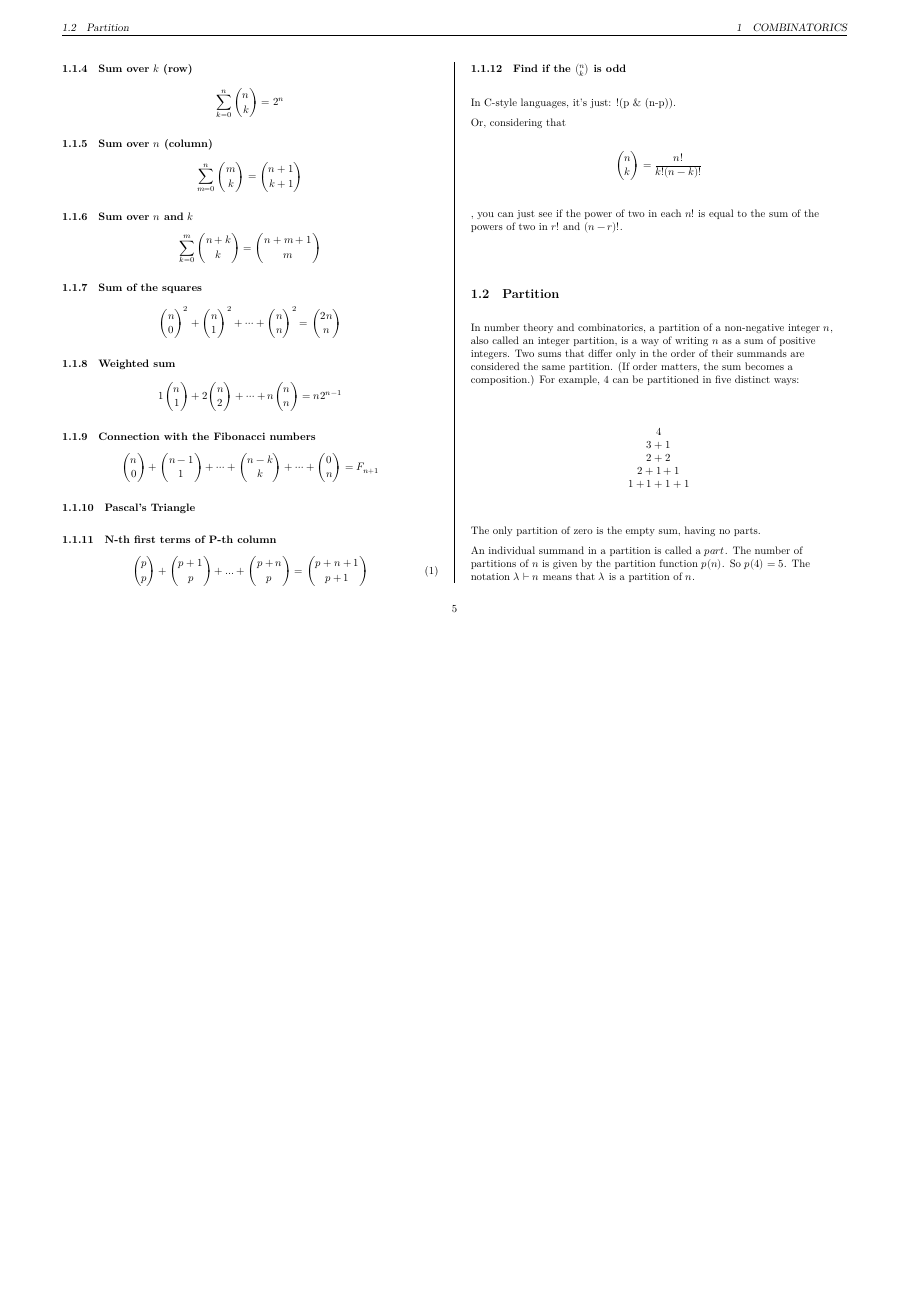
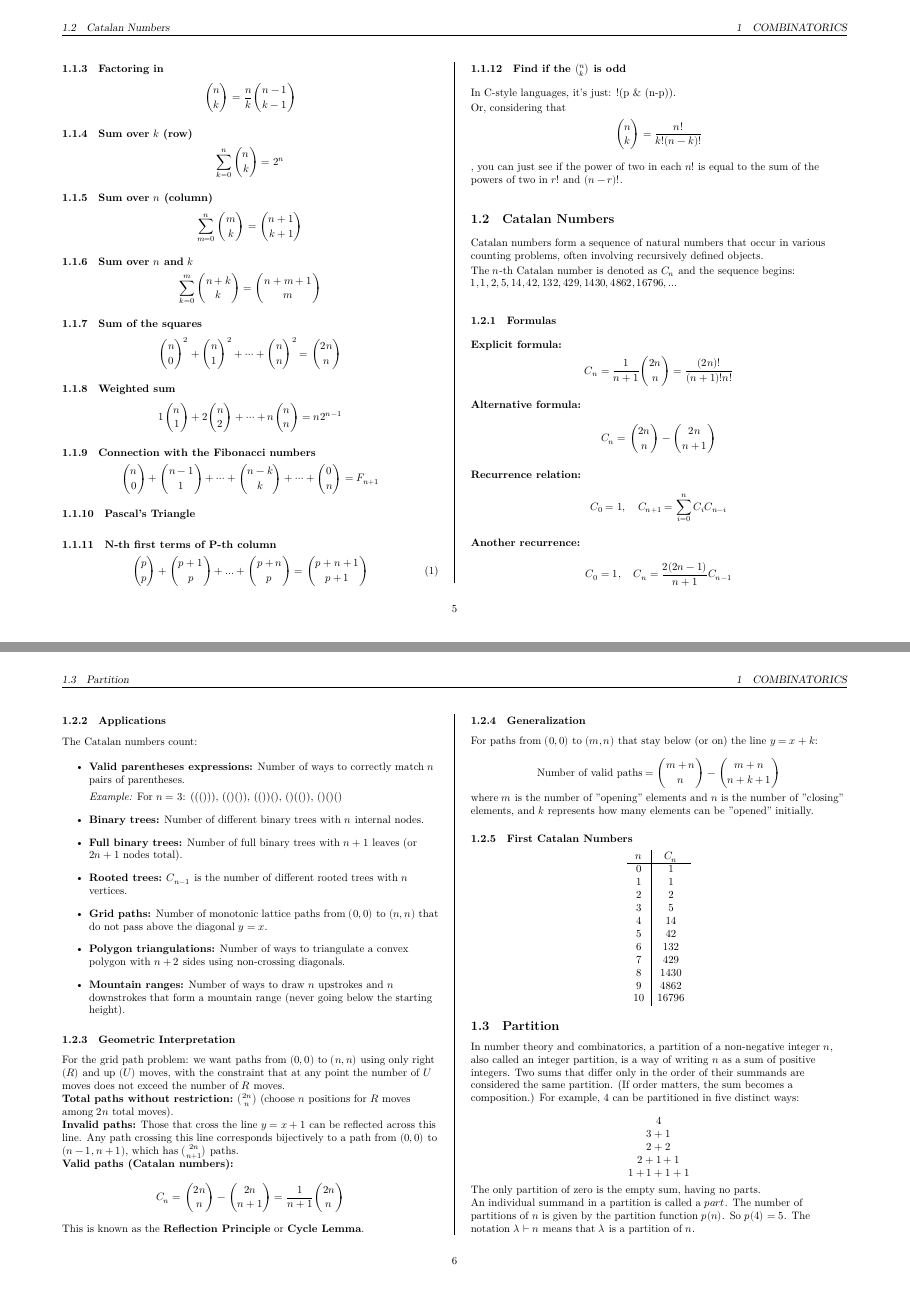
Before and after one commit to iagorrr/competitive-programming-cheat-sheet, a LaTeX document (theoretical/theoretical.tex, which reads theoretical/content/combinatorics/catalan_numbers.tex): page 5 of 26 before the commit and pages 5 and 6 of 27 after it, the two joined at a grey line, the shorter picture padded with empty space. The pictures show the PDF file theoretical/theoretical.pdf that the author committed with the source.

Commit message:
Add Catalan numbers

```diff
--- /dev/null
+++ b/theoretical/content/combinatorics/catalan_numbers.tex
@@ -0,0 +1,9 @@
+\subsection{Catalan Numbers}
+
+Catalan numbers form a sequence of natural numbers that occur in various counting problems, often involving recursively defined objects.
+
+The $n$-th Catalan number is denoted as $C_n$ and the sequence begins: $1, 1, 2, 5, 14, 42, 132, 429, 1430, 4862, 16796, \ldots$
+
+\subsubsection{Formulas}
+
+\textbf{Explicit formula:}
@@ -0,0 +19,50 @@
+\[ C_0 = 1, \quad C_n = \frac{2(2n-1)}{n+1}C_{n-1} \]
+
+\subsubsection{Applications}
+
+The Catalan numbers count:
+
+\begin{itemize}
+    \item \textbf{Valid parentheses expressions:} Number of ways to correctly match $n$ pairs of parentheses.
+
+    \textit{Example:} For $n=3$: ((())), (()()), (())(), ()(()), ()()()
+
+    \item \textbf{Binary trees:} Number of different binary trees with $n$ internal nodes.
+
+    \item \textbf{Full binary trees:} Number of full binary trees with $n+1$ leaves (or $2n+1$ nodes total).
+
+    \item \textbf{Rooted trees:} $C_{n-1}$ is the number of different rooted trees with $n$ vertices.
+
+    \item \textbf{Grid paths:} Number of monotonic lattice paths from $(0,0)$ to $(n,n)$ that do not pass above the diagonal $y = x$.
+
+    \item \textbf{Polygon triangulations:} Number of ways to triangulate a convex polygon with $n+2$ sides using non-crossing diagonals.
+
+    \item \textbf{Mountain ranges:} Number of ways to draw $n$ upstrokes and $n$ downstrokes that form a mountain range (never going below the starting height).
+\end{itemize}
+
+\subsubsection{Geometric Interpretation}
+
+For the grid path problem: we want paths from $(0,0)$ to $(n,n)$ using only right $(R)$ and up $(U)$ moves, with the constraint that at any point the number of $U$ moves does not exceed the number of $R$ moves.
+
+\textbf{Total paths without restriction:} $\binom{2n}{n}$ (choose $n$ positions for $R$ moves among $2n$ total moves).
+
+\textbf{Invalid paths:} Those that cross the line $y = x + 1$ can be reflected across this line. Any path crossing this line corresponds bijectively to a path from $(0,0)$ to $(n-1, n+1)$, which has $\binom{2n}{n+1}$ paths.
+
+\textbf{Valid paths (Catalan numbers):}
+\[ C_n = \binom{2n}{n} - \binom{2n}{n+1} = \frac{1}{n+1}\binom{2n}{n} \]
+
+This is known as the \textbf{Reflection Principle} or \textbf{Cycle Lemma}.
+
+\subsubsection{Generalization}
+
+For paths from $(0,0)$ to $(m,n)$ that stay below (or on) the line $y = x + k$:
+
+\[ \text{Number of valid paths} = \binom{m+n}{n} - \binom{m+n}{n+k+1} \]
+
+where $m$ is the number of "opening" elements and $n$ is the number of "closing" elements, and $k$ represents how many elements can be "opened" initially.
+
+\subsubsection{First Catalan Numbers}
+
+\begin{center}
+\begin{tabular}{c|c}
+$n$ & $C_n$ \\
```
Also changed, not shown: theoretical/content/combinatorics/main.tex (+2 -0 lines), theoretical/theoretical.pdf, theoretical/content/combinatorics/catalan_numbers.tex (23 more changed lines).
